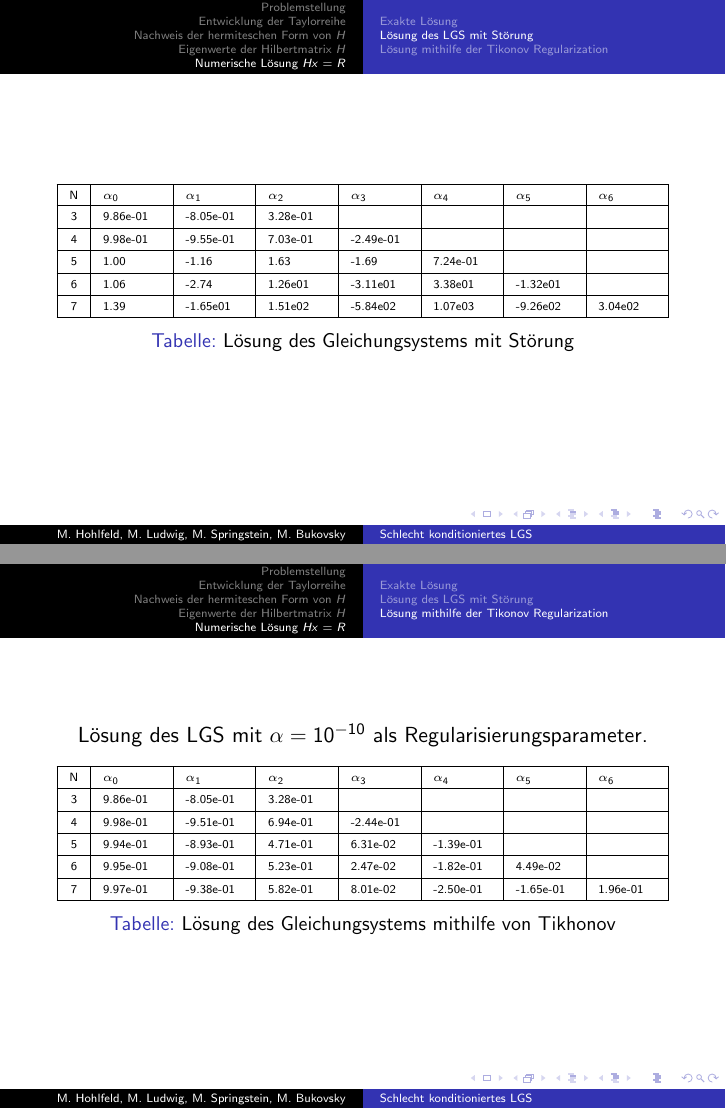
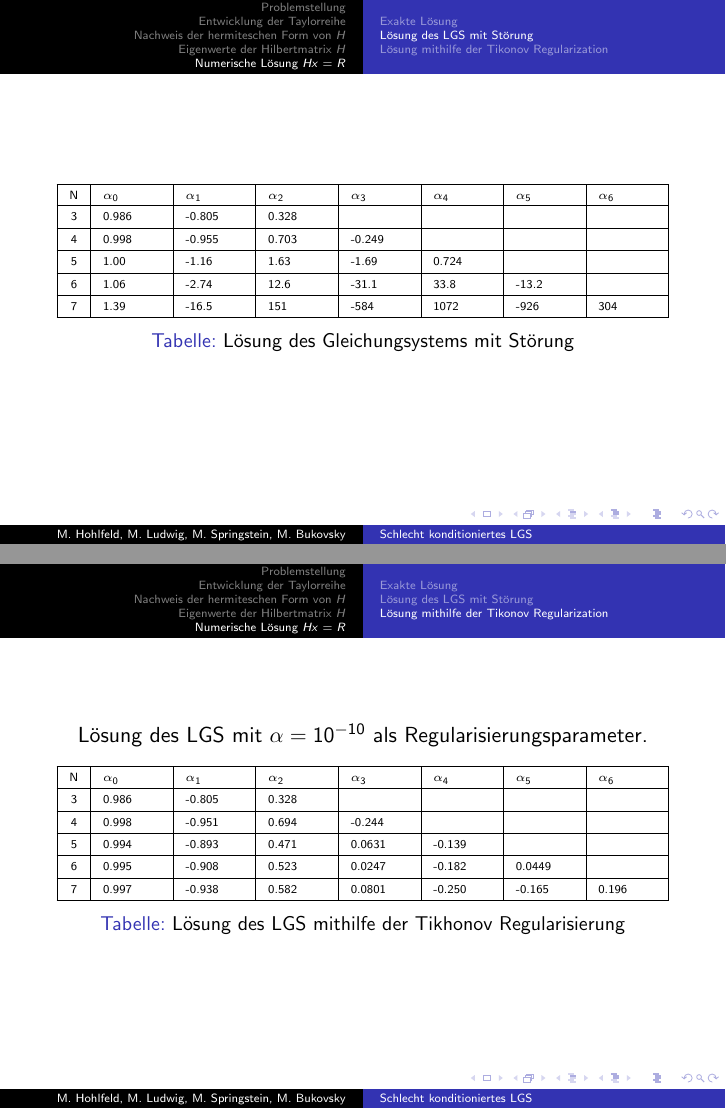
Before and after one commit to befedo/numa, LaTeX slides (doc/prasentation.tex): pages 14 and 16 of 16, joined at a grey line. Compiled offline with pdfLaTeX.

Commit message:
Präsentation geändert.

```diff
--- a/doc/prasentation.tex
+++ b/doc/prasentation.tex
@@ -239,11 +239,11 @@
     \begin{tabularx}{\textwidth}{|c|X|X|X|X|X|X|X|X|X|X|X|}
         \hline
         N & $\alpha_0$&$\alpha_1$&$\alpha_2$&$\alpha_3$&$\alpha_4$&$\alpha_5$&$\alpha_6$ \\\hline
-        3 & 9.86e-01 & -8.05e-01 & 3.28e-01 &&&&\\\hline
-        4 & 9.98e-01 & -9.55e-01 & 7.03e-01 & -2.49e-01 &&&\\\hline
-        5 & 1.00 & -1.16 & 1.63 & -1.69 & 7.24e-01 &&\\\hline
-        6 & 1.06 & -2.74 & 1.26e01 & -3.11e01 & 3.38e01 & -1.32e01 &\\\hline
-        7 & 1.39 & -1.65e01 & 1.51e02 & -5.84e02 & 1.07e03 & -9.26e02 & 3.04e02 \\\hline
+        3 & 0.986 & -0.805 & 0.328 &&&&\\\hline
+        4 & 0.998 & -0.955 & 0.703 & -0.249 &&&\\\hline
+        5 & 1.00 & -1.16 & 1.63 & -1.69 & 0.724 &&\\\hline
+        6 & 1.06 & -2.74 & 12.6 & -31.1 & 33.8 & -13.2 &\\\hline
+        7 & 1.39 & -16.5 & 151 & -584 & 1072 & -926 & 304 \\\hline
 
         \end{tabularx}
     \caption{Lösung des Gleichungsystems mit Störung}
@@ -271,13 +271,13 @@
     \begin{tabularx}{\textwidth}{|c|X|X|X|X|X|X|X|X|X|X|X|}
         \hline
         N & $\alpha_0$&$\alpha_1$&$\alpha_2$&$\alpha_3$&$\alpha_4$&$\alpha_5$&$\alpha_6$ \\\hline
-        3 &9.86e-01  &-8.05e-01  &3.28e-01 &&&& \\\hline
-        4 &9.98e-01  &-9.51e-01  &6.94e-01  &-2.44e-01 &&& \\\hline
-        5 &9.94e-01  &-8.93e-01  &4.71e-01  &6.31e-02  &-1.39e-01 && \\\hline
-        6 &9.95e-01  &-9.08e-01  &5.23e-01  &2.47e-02  &-1.82e-01  &4.49e-02 & \\\hline
-        7 &9.97e-01  &-9.38e-01  &5.82e-01  &8.01e-02  &-2.50e-01  &-1.65e-01  &1.96e-01  \\\hline
+        3 &0.986  &-0.805  &0.328 &&&& \\\hline
+        4 &0.998  &-0.951  &0.694 &-0.244 &&& \\\hline
+        5 &0.994  &-0.893  &0.471 &0.0631  &-0.139 && \\\hline
+        6 &0.995  &-0.908  &0.523 &0.0247  &-0.182  &0.0449 & \\\hline
+        7 &0.997  &-0.938  &0.582 &0.0801  &-0.250  &-0.165  &0.196  \\\hline
         \end{tabularx}
-    \caption{Lösung des Gleichungsystems mithilfe von Tikhonov}
+    \caption{Lösung des LGS mithilfe der Tikhonov Regularisierung}
     \end{table}
   \end{frame}
 \end{document}
```
Also changed, not shown: doc/prasentation.pdf, doc/prasentation.tex (2 more changed lines).
